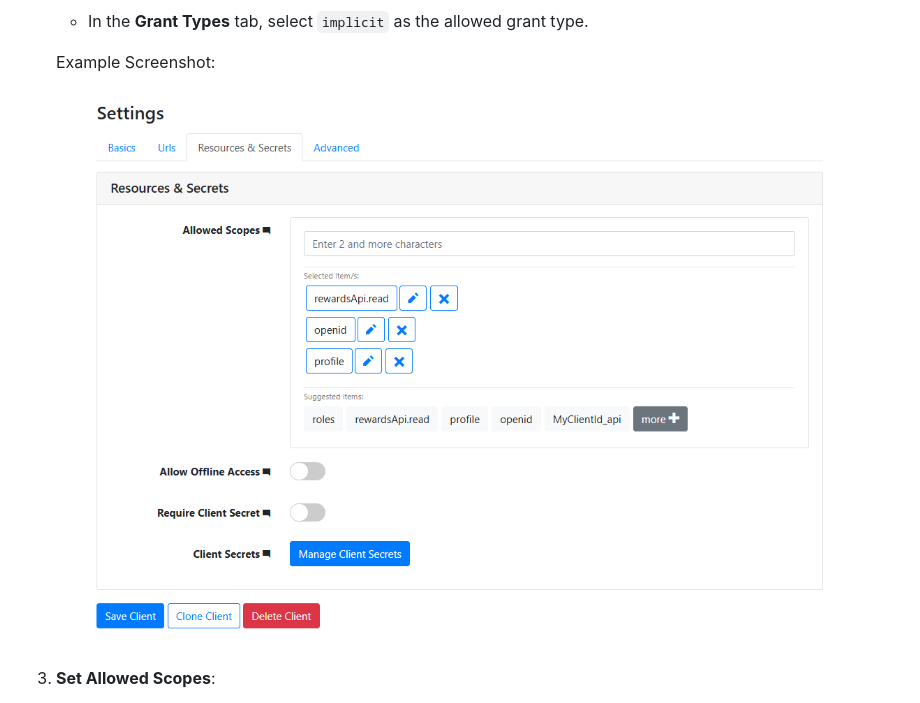
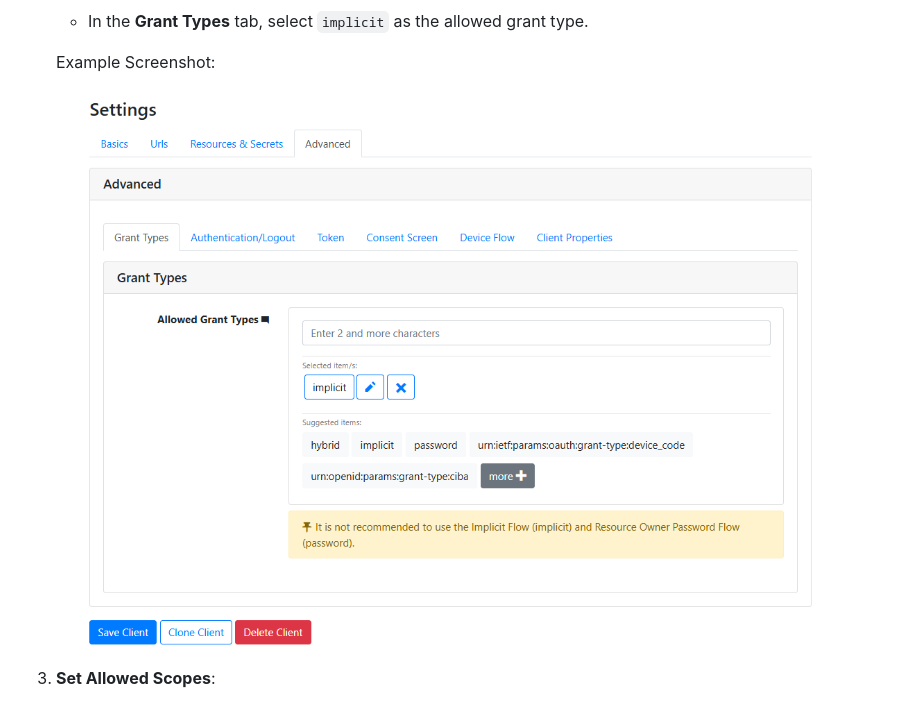
Before and after one commit to ReneRugaba/OAuthArticle.Admin, a Markdown page: readme.md, the part around the change. Drawn GitHub-style.

Commit message:
img updated

```diff
--- a/readme.md
+++ b/readme.md
@@ -228,7 +228,7 @@ app.Run();
 
    Example Screenshot:
 
-   ![Grant Types](./img/implicitcodeflow3.png)
+   ![Grant Types](./img/implicitcodeflow4.png)
 
 3. **Set Allowed Scopes**:
    - In the **Resources & Secrets** tab, specify the **Allowed Scopes** that the client can request. This ensures the application has access only to the APIs and user data it needs.
```
